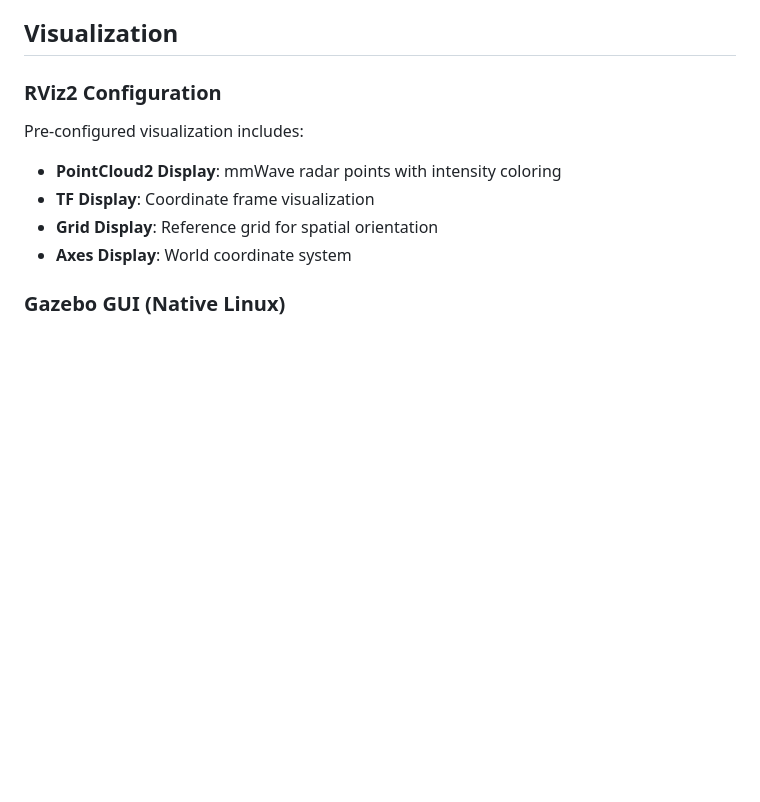
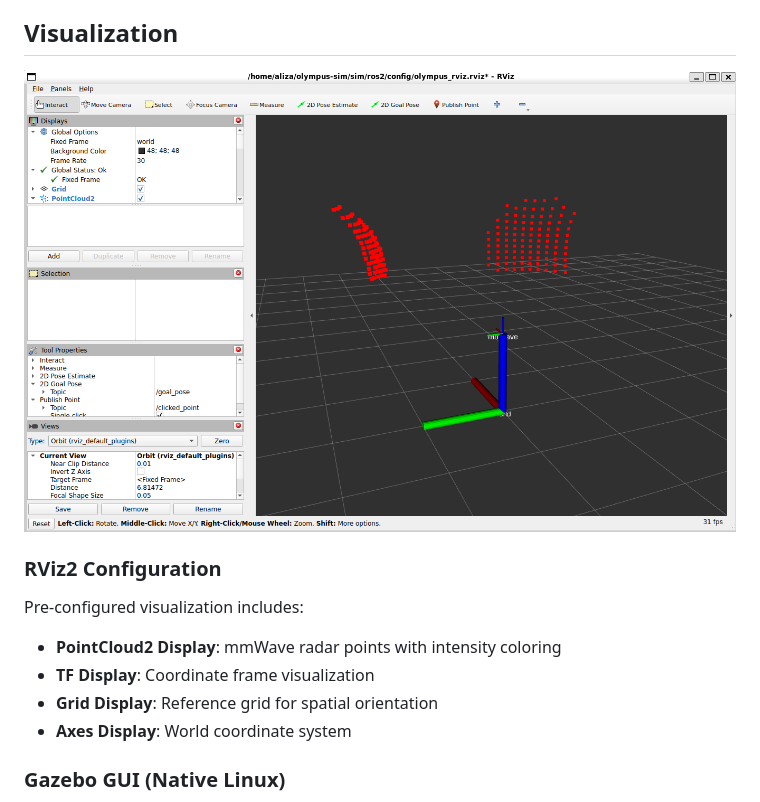
Before and after one commit to olps-dev/olympus-sim, a Markdown page: README.md, the part around the change. GitHub-like rendering; pictures changed too: readme_imgs/image.png (added); blank space fills up the shorter version.

Commit message:
docs: add simulation diagram to readme

```diff
--- a/README.md
+++ b/README.md
@@ -171,6 +171,8 @@ The ROS2-Gazebo bridge automatically handles:
 
 ## Visualization
 
+![alt text](readme_imgs/image.png)
+
 ### RViz2 Configuration
 Pre-configured visualization includes:
 - **PointCloud2 Display**: mmWave radar points with intensity coloring
```
